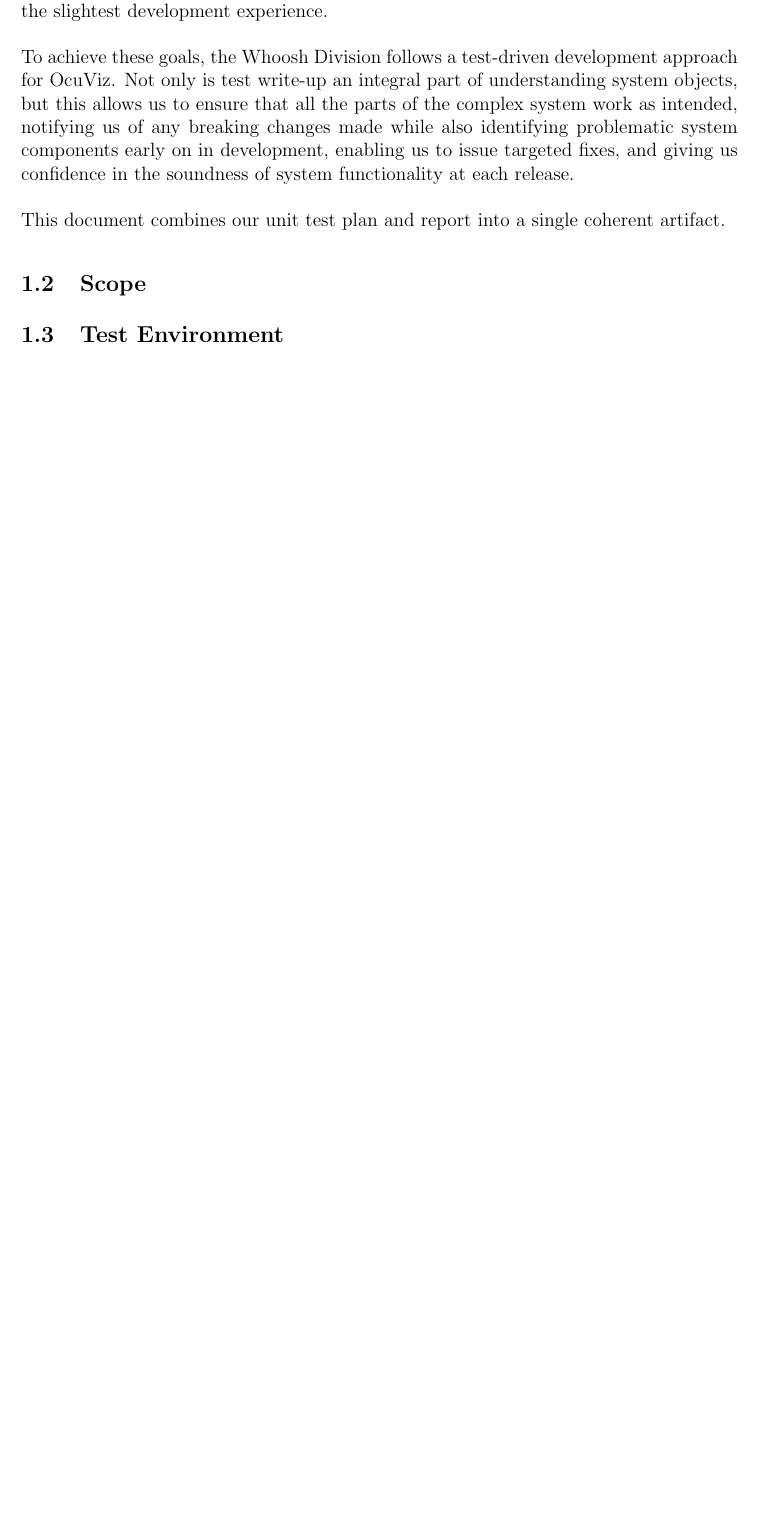
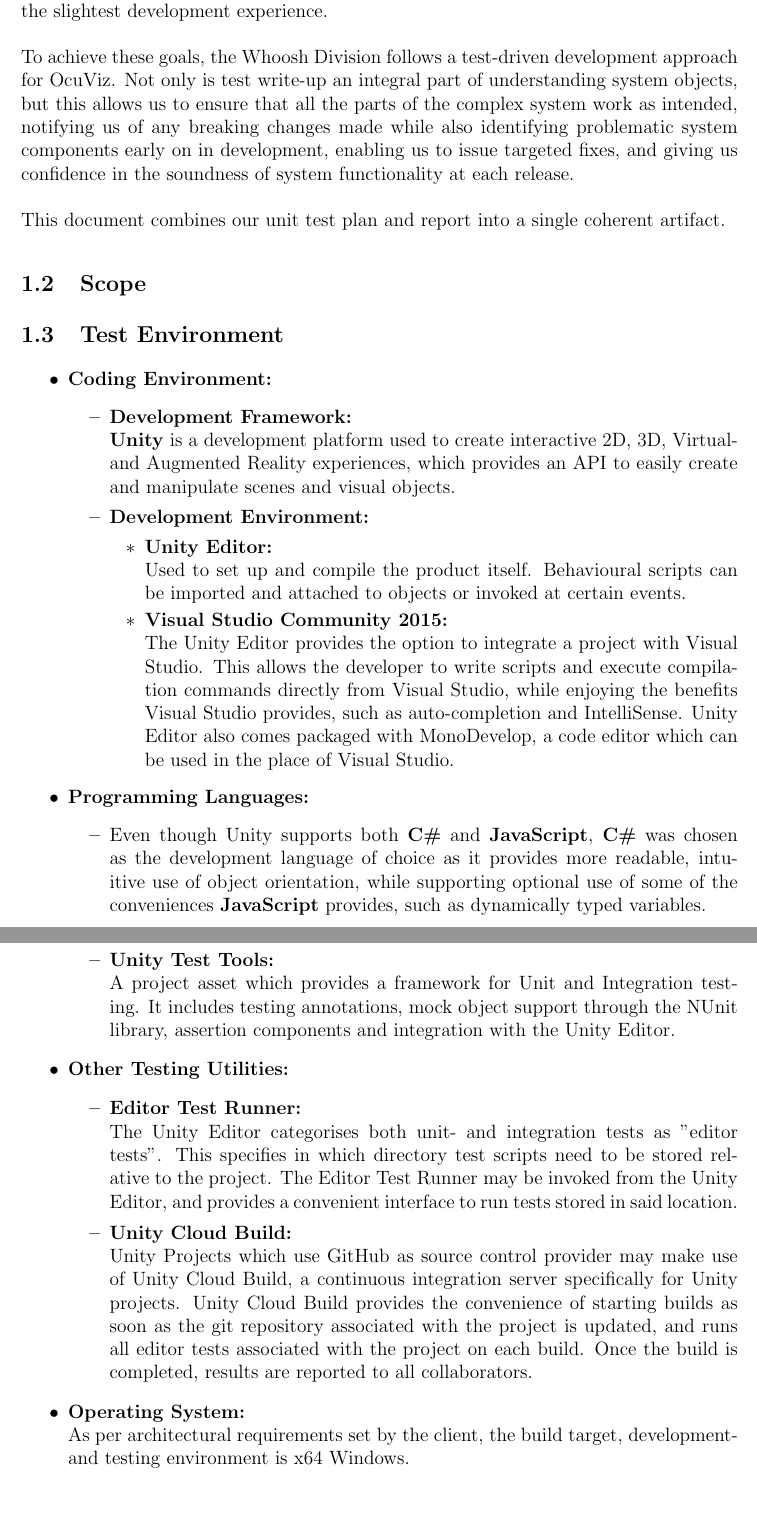
Before and after one commit to Hugo-Meiring/whooshdivision-1, a LaTeX document (Documentation/Testing Document/testingdocument.tex): part of page 3 of 5 before the commit and two parts of pages 3 and 4 of 6 after it, the two joined at a grey line, cut so that both start at the same text, the shorter picture padded with empty space. Compiled offline with pdfLaTeX.

Commit message:
Completed Introduction > Test Environment
A description of the Coding Environment, Programming Languages, Testing Frameworks and Utilities, and Operating System used.

```diff
--- a/Documentation/Testing Document/testingdocument.tex
+++ b/Documentation/Testing Document/testingdocument.tex
@@ -112,6 +112,38 @@
 	This document combines our unit test plan and report into a single coherent artifact.
 \subsection{Scope}
 \subsection{Test Environment}
+	\begin{itemize}
+		\item \textbf{Coding Environment:}
+			\begin{itemize}
+				\item \textbf{Development Framework:}\\
+					\textbf{Unity} is a development platform used to create interactive 2D, 3D, Virtual- and Augmented Reality experiences, which provides an API to easily create and manipulate scenes and visual objects.
+				\item \textbf{Development Environment:}
+					\begin{itemize}
+						\item \textbf{Unity Editor:}\\
+						Used to set up and compile the product itself. Behavioural scripts can be imported and attached to objects or invoked at certain events.
+						\item \textbf{Visual Studio Community 2015:}\\
+						The Unity Editor provides the option to integrate a project with Visual Studio. This allows the developer to write scripts and execute compilation commands directly from Visual Studio, while enjoying the benefits Visual Studio provides, such as auto-completion and IntelliSense. Unity Editor also comes packaged with MonoDevelop, a code editor which can be used in the place of Visual Studio.
+					\end{itemize}
+			\end{itemize}
+		\item \textbf{Programming Languages:}
+			\begin{itemize}
+				\item Even though Unity supports both \textbf{C\#} and \textbf{JavaScript}, \textbf{C\#} was chosen as the development language of choice as it provides more readable, intuitive use of object orientation, while supporting optional use of some of the conveniences \textbf{JavaScript} provides, such as dynamically typed variables.
+			\end{itemize}
+		\item \textbf{Testing Frameworks:}
+			\begin{itemize}
+				\item \textbf{Unity Test Tools:}\\
+				A project asset which provides a framework for Unit and Integration testing. It includes testing annotations, mock object support through the NUnit library, assertion components and integration with the Unity Editor.
+			\end{itemize}
+		\item \textbf{Other Testing Utilities:}
+			\begin{itemize}
+				\item \textbf{Editor Test Runner:}\\
+				The Unity Editor categorises both unit- and integration tests as "editor tests". This specifies in which directory test scripts need to be stored relative to the project. The Editor Test Runner may be invoked from the Unity Editor, and provides a convenient interface to run tests stored in said location.
+				\item \textbf{Unity Cloud Build:}\\
+				Unity Projects which use GitHub as source control provider may make use of Unity Cloud Build, a continuous integration server specifically for Unity projects. Unity Cloud Build provides the convenience of starting builds as soon as the git repository associated with the project is updated, and runs all editor tests associated with the project on each build. Once the build is completed, results are reported to all collaborators.
+			\end{itemize}
+		\item \textbf{Operating System:}\\
+		As per architectural requirements set by the client, the build target, development- and testing environment is x64 Windows.
+	\end{itemize}
 \subsection{Assumptions and Dependencies}
 
 \newpage
```
